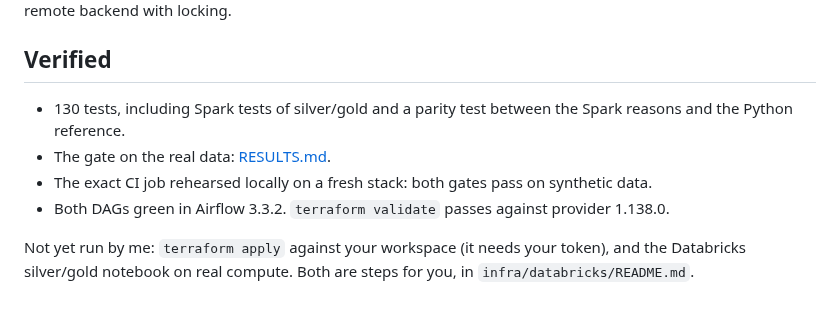
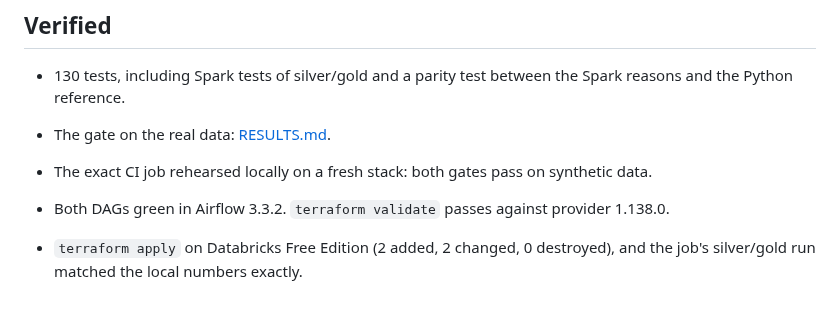
Before and after one commit to parthInAI/gmp-deviation-investigator, a Markdown page: docs/phase2/NOTES.md, the part around the change. Drawn GitHub-style.

```diff
--- a/docs/phase2/NOTES.md
+++ b/docs/phase2/NOTES.md
@@ -131,4 +131,4 @@ CSV / openFDA ─► producers ─► registry (BACKWARD) rejects incompatible s
 - The exact CI job rehearsed locally on a fresh stack: both gates pass on synthetic data.
 - Both DAGs green in Airflow 3.3.2. `terraform validate` passes against provider 1.138.0.
 
-Not yet run by me: `terraform apply` against your workspace (it needs your token), and the Databricks silver/gold notebook on real compute. Both are steps for you, in `infra/databricks/README.md`.
+- `terraform apply` on Databricks Free Edition (2 added, 2 changed, 0 destroyed), and the job's silver/gold run matched the local numbers exactly.
```
Also changed, not shown: README.md (+1 -1 lines), docs/phase2/RESULTS.md (+16 -1 lines), docs/phase2/databricks_job.png (added), docs/phase2/databricks_silver_gold.png (added).
